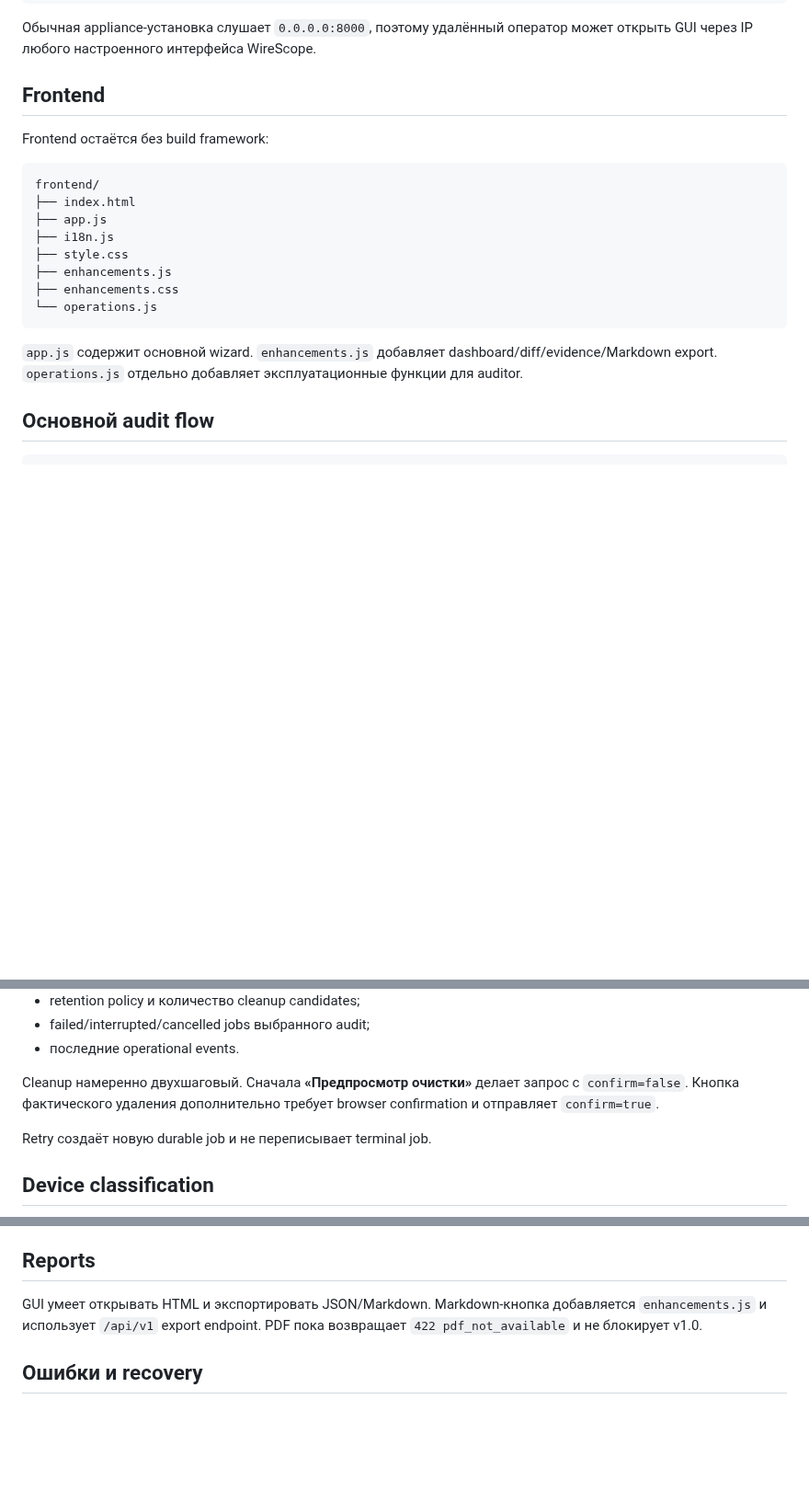
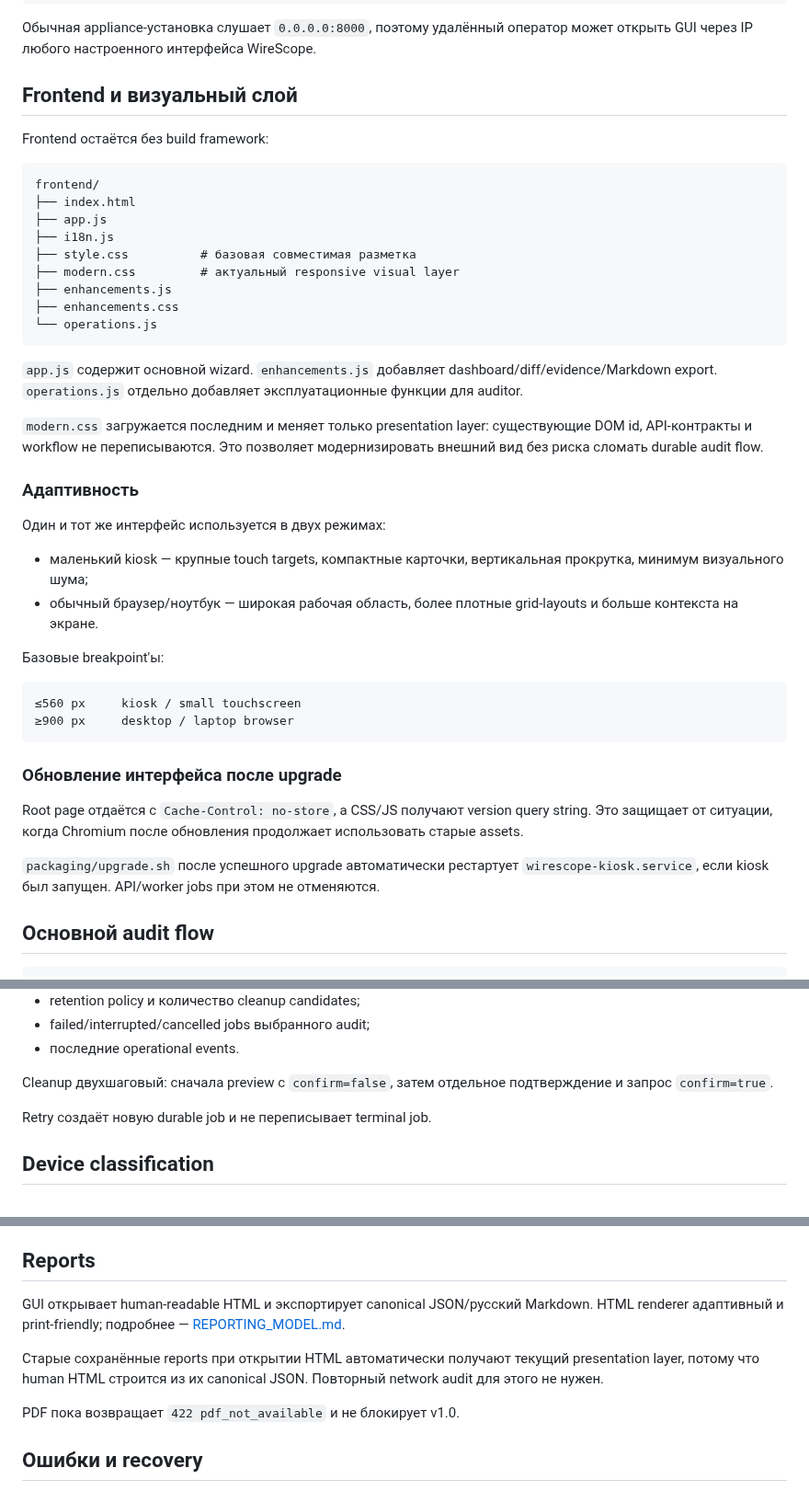
Before and after one commit to kmvkos/wirescope, a Markdown page: docs/GUI_MODEL.md, 3 parts joined by grey strips. Shown at 92% size. GitHub-like rendering; blank space fills up the shorter version.

Commit message:
Docs: describe modern responsive kiosk UI and cache refresh

````diff
--- a/docs/GUI_MODEL.md
+++ b/docs/GUI_MODEL.md
@@ -16,7 +16,7 @@ http://127.0.0.1:8000/
 
 Обычная appliance-установка слушает `0.0.0.0:8000`, поэтому удалённый оператор может открыть GUI через IP любого настроенного интерфейса WireScope.
 
-## Frontend
+## Frontend и визуальный слой
 
 Frontend остаётся без build framework:
 
@@ -25,13 +25,36 @@ frontend/
 ├── index.html
 ├── app.js
 ├── i18n.js
-├── style.css
+├── style.css          # базовая совместимая разметка
+├── modern.css         # актуальный responsive visual layer
 ├── enhancements.js
 ├── enhancements.css
 └── operations.js
 ```
 
 `app.js` содержит основной wizard. `enhancements.js` добавляет dashboard/diff/evidence/Markdown export. `operations.js` отдельно добавляет эксплуатационные функции для auditor.
+
+`modern.css` загружается последним и меняет только presentation layer: существующие DOM id, API-контракты и workflow не переписываются. Это позволяет модернизировать внешний вид без риска сломать durable audit flow.
+
+### Адаптивность
+
+Один и тот же интерфейс используется в двух режимах:
+
+- маленький kiosk — крупные touch targets, компактные карточки, вертикальная прокрутка, минимум визуального шума;
+- обычный браузер/ноутбук — широкая рабочая область, более плотные grid-layouts и больше контекста на экране.
+
+Базовые breakpoint'ы:
+
+```text
+≤560 px     kiosk / small touchscreen
+≥900 px     desktop / laptop browser
+```
+
+### Обновление интерфейса после upgrade
+
+Root page отдаётся с `Cache-Control: no-store`, а CSS/JS получают version query string. Это защищает от ситуации, когда Chromium после обновления продолжает использовать старые assets.
+
+`packaging/upgrade.sh` после успешного upgrade автоматически рестартует `wirescope-kiosk.service`, если kiosk был запущен. API/worker jobs при этом не отменяются.
 
 ## Основной audit flow
 
@@ -139,7 +162,7 @@ POST /api/v1/maintenance/cleanup
 - failed/interrupted/cancelled jobs выбранного audit;
 - последние operational events.
 
-Cleanup намеренно двухшаговый. Сначала **«Предпросмотр очистки»** делает запрос с `confirm=false`. Кнопка фактического удаления дополнительно требует browser confirmation и отправляет `confirm=true`.
+Cleanup двухшаговый: сначала preview с `confirm=false`, затем отдельное подтверждение и запрос `confirm=true`.
 
 Retry создаёт новую durable job и не переписывает terminal job.
 
@@ -205,7 +228,11 @@ Network settings идут через backend `NetworkService`/`netctl`. Поте
 
 ## Reports
 
-GUI умеет открывать HTML и экспортировать JSON/Markdown. Markdown-кнопка добавляется `enhancements.js` и использует `/api/v1` export endpoint. PDF пока возвращает `422 pdf_not_available` и не блокирует v1.0.
+GUI открывает human-readable HTML и экспортирует canonical JSON/русский Markdown. HTML renderer адаптивный и print-friendly; подробнее — [REPORTING_MODEL.md](REPORTING_MODEL.md).
+
+Старые сохранённые reports при открытии HTML автоматически получают текущий presentation layer, потому что human HTML строится из их canonical JSON. Повторный network audit для этого не нужен.
+
+PDF пока возвращает `422 pdf_not_available` и не блокирует v1.0.
 
 ## Ошибки и recovery
 
````
Also changed, not shown: other parts of docs/GUI_MODEL.md (+1 -1 lines).
